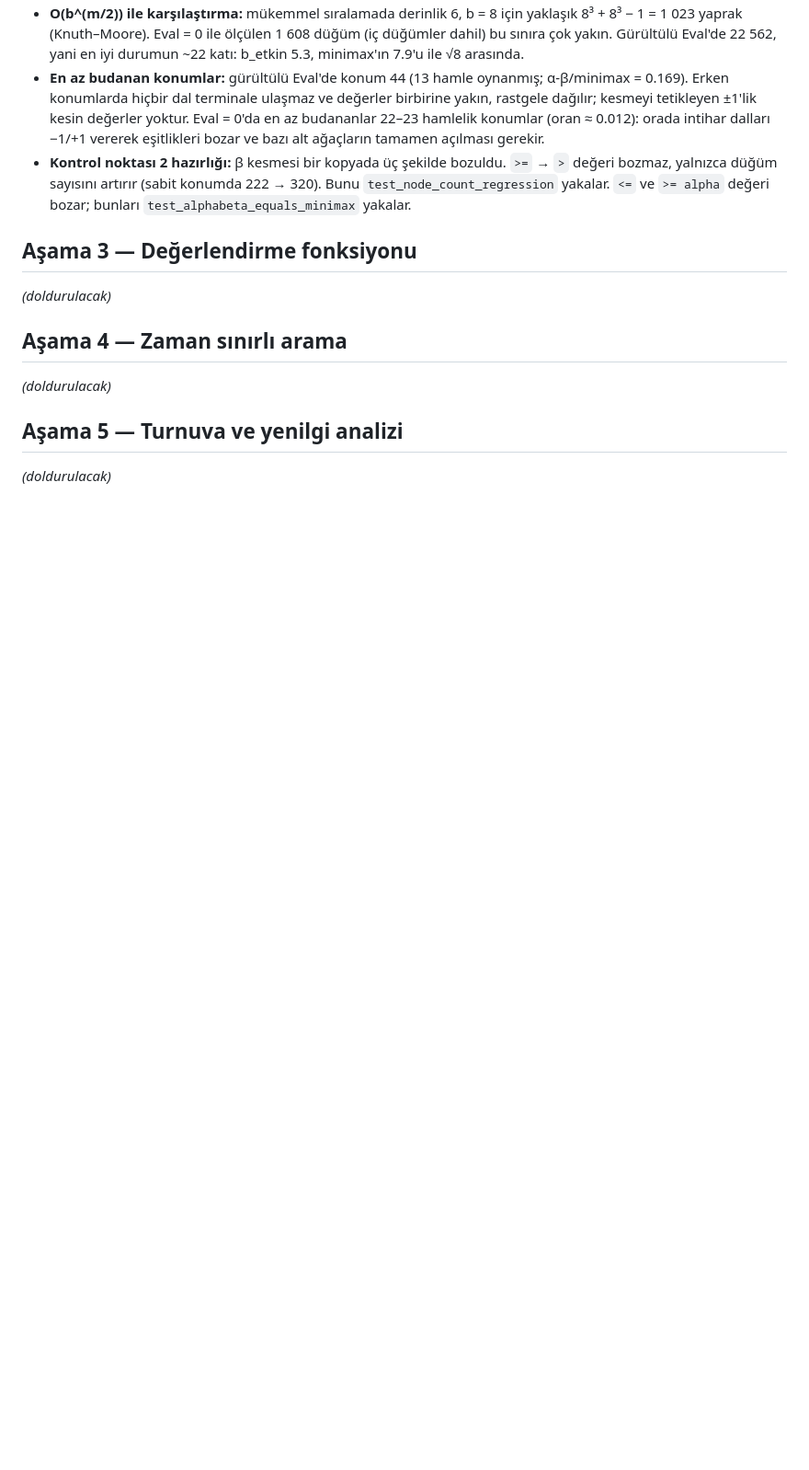
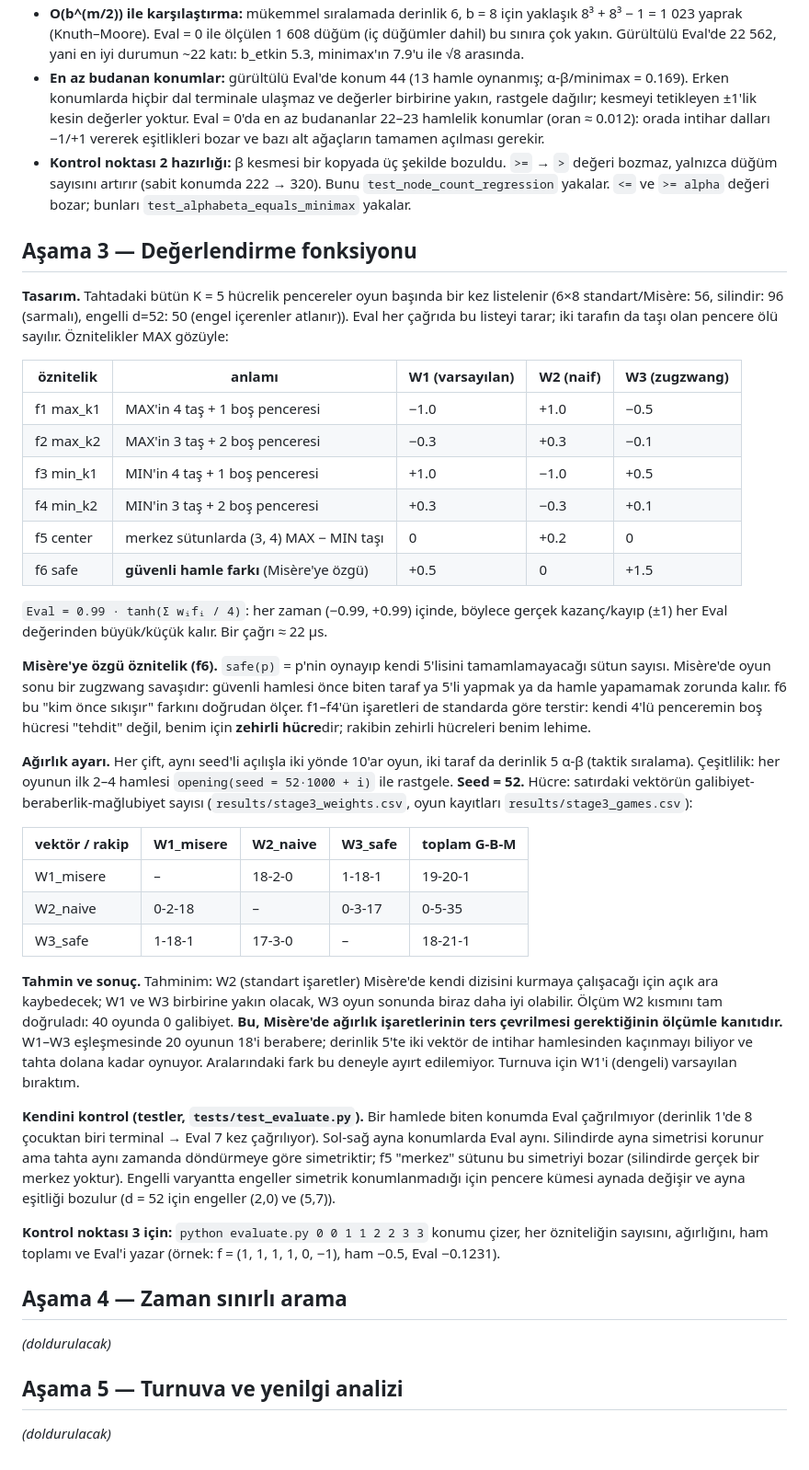
Before and after one commit to sevinkastas/ai_odev1, a Markdown page: connectk/rapor.md, the part around one of its changes. Shown at 92% size. GitHub-like rendering; blank space fills up the shorter version.

```diff
--- a/connectk/rapor.md
+++ b/connectk/rapor.md
@@ -120,7 +132,54 @@ yaklaşık 2–3 katına çıkarıyor.
 
 ## Aşama 3 — Değerlendirme fonksiyonu
 
-_(doldurulacak)_
+**Tasarım.** Tahtadaki bütün K = 5 hücrelik pencereler oyun başında bir kez listelenir (6×8 standart/Misère: 56,
+silindir: 96 (sarmalı), engelli d=52: 50 (engel içerenler atlanır)). Eval her çağrıda bu listeyi tarar; iki tarafın
+da taşı olan pencere ölü sayılır. Öznitelikler MAX gözüyle:
+
+| öznitelik | anlamı | W1 (varsayılan) | W2 (naif) | W3 (zugzwang) |
+|---|---|---|---|---|
+| f1 max_k1 | MAX'in 4 taş + 1 boş penceresi | −1.0 | +1.0 | −0.5 |
+| f2 max_k2 | MAX'in 3 taş + 2 boş penceresi | −0.3 | +0.3 | −0.1 |
+| f3 min_k1 | MIN'in 4 taş + 1 boş penceresi | +1.0 | −1.0 | +0.5 |
+| f4 min_k2 | MIN'in 3 taş + 2 boş penceresi | +0.3 | −0.3 | +0.1 |
+| f5 center | merkez sütunlarda (3, 4) MAX − MIN taşı | 0 | +0.2 | 0 |
+| f6 safe | **güvenli hamle farkı** (Misère'ye özgü) | +0.5 | 0 | +1.5 |
+
+`Eval = 0.99 · tanh(Σ wᵢfᵢ / 4)`: her zaman (−0.99, +0.99) içinde, böylece gerçek kazanç/kayıp (±1) her Eval
+değerinden büyük/küçük kalır. Bir çağrı ≈ 22 µs.
+
+**Misère'ye özgü öznitelik (f6).** `safe(p)` = p'nin oynayıp kendi 5'lisini tamamlamayacağı sütun sayısı. Misère'de
+oyun sonu bir zugzwang savaşıdır: güvenli hamlesi önce biten taraf ya 5'li yapmak ya da hamle yapamamak zorunda
+kalır. f6 bu "kim önce sıkışır" farkını doğrudan ölçer. f1–f4'ün işaretleri de standarda göre terstir: kendi
+4'lü penceremin boş hücresi "tehdit" değil, benim için **zehirli hücre**dir; rakibin zehirli hücreleri benim
+lehime.
+
+**Ağırlık ayarı.** Her çift, aynı seed'li açılışla iki yönde 10'ar oyun, iki taraf da derinlik 5 α-β
+(taktik sıralama). Çeşitlilik: her oyunun ilk 2–4 hamlesi `opening(seed = 52·1000 + i)` ile rastgele.
+**Seed = 52.** Hücre: satırdaki vektörün galibiyet-beraberlik-mağlubiyet sayısı (`results/stage3_weights.csv`,
+oyun kayıtları `results/stage3_games.csv`):
+
+| vektör / rakip | W1_misere | W2_naive | W3_safe | toplam G-B-M |
+|---|---|---|---|---|
+| W1_misere | – | 18-2-0 | 1-18-1 | 19-20-1 |
+| W2_naive | 0-2-18 | – | 0-3-17 | 0-5-35 |
+| W3_safe | 1-18-1 | 17-3-0 | – | 18-21-1 |
+
+**Tahmin ve sonuç.** Tahminim: W2 (standart işaretler) Misère'de kendi dizisini kurmaya çalışacağı için açık
+ara kaybedecek; W1 ve W3 birbirine yakın olacak, W3 oyun sonunda biraz daha iyi olabilir. Ölçüm W2 kısmını
+tam doğruladı: 40 oyunda 0 galibiyet. **Bu, Misère'de ağırlık işaretlerinin ters çevrilmesi gerektiğinin
+ölçümle kanıtıdır.** W1–W3 eşleşmesinde 20 oyunun 18'i berabere; derinlik 5'te iki vektör de intihar
+hamlesinden kaçınmayı biliyor ve tahta dolana kadar oynuyor. Aralarındaki fark bu deneyle ayırt edilemiyor.
+Turnuva için W1'i (dengeli) varsayılan bıraktım.
+
+**Kendini kontrol (testler, `tests/test_evaluate.py`).** Bir hamlede biten konumda Eval çağrılmıyor (derinlik 1'de
+8 çocuktan biri terminal → Eval 7 kez çağrılıyor). Sol-sağ ayna konumlarda Eval aynı. Silindirde ayna simetrisi
+korunur ama tahta aynı zamanda döndürmeye göre simetriktir; f5 "merkez" sütunu bu simetriyi bozar (silindirde
+gerçek bir merkez yoktur). Engelli varyantta engeller simetrik konumlanmadığı için pencere kümesi aynada değişir
+ve ayna eşitliği bozulur (d = 52 için engeller (2,0) ve (5,7)).
+
+**Kontrol noktası 3 için:** `python evaluate.py 0 0 1 1 2 2 3 3` konumu çizer, her özniteliğin sayısını, ağırlığını,
+ham toplamı ve Eval'i yazar (örnek: f = (1, 1, 1, 1, 0, −1), ham −0.5, Eval −0.1231).
 
 ## Aşama 4 — Zaman sınırlı arama
 
```
Also changed, not shown: other parts of connectk/rapor.md (+15 -3 lines), connectk/PROMPTLAR.md (+10 -0 lines), connectk/results/stage2_nodes.png, 8 other files.
